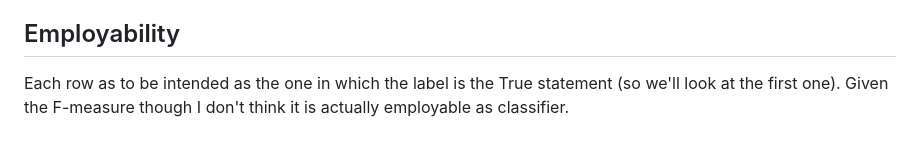
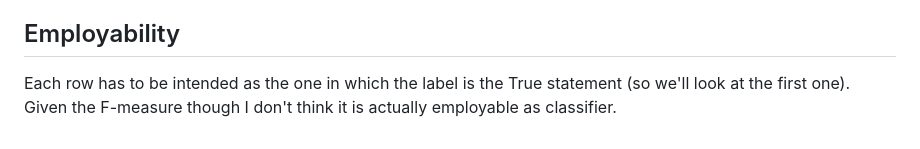
Before and after one commit to ChiaraSolito/NLPAssignments, a Markdown page: Assignment1/README.md, the part around the change. Rendered like a GitHub page.

```diff
--- a/Assignment1/README.md
+++ b/Assignment1/README.md
@@ -80,4 +80,4 @@ These were calculated using the predictive classification table, known as Confus
 
 ## Employability
 
-Each row as to be intended as the one in which the label is the True statement (so we'll look at the first one). Given the F-measure though I don't think it is actually employable as classifier.
+Each row has to be intended as the one in which the label is the True statement (so we'll look at the first one). Given the F-measure though I don't think it is actually employable as classifier.
```
